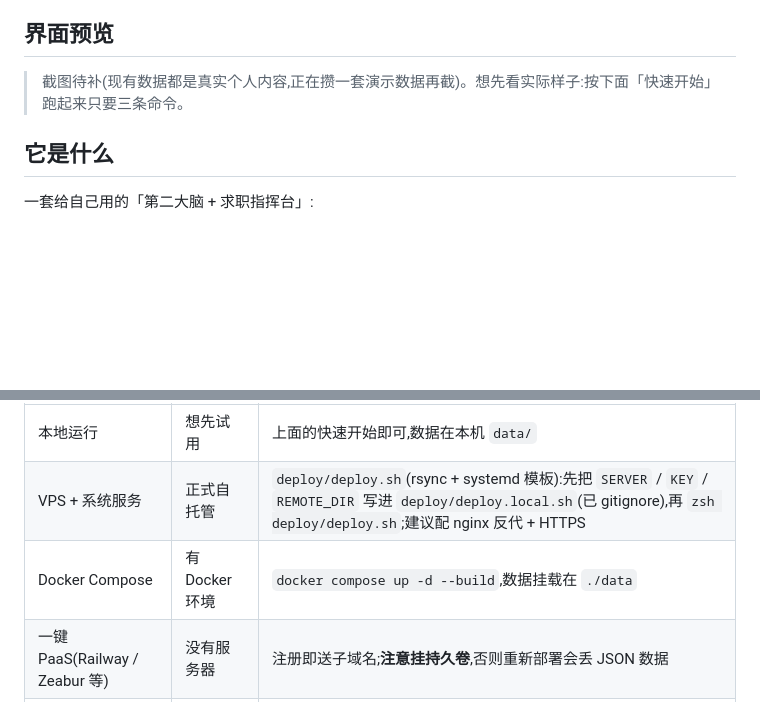
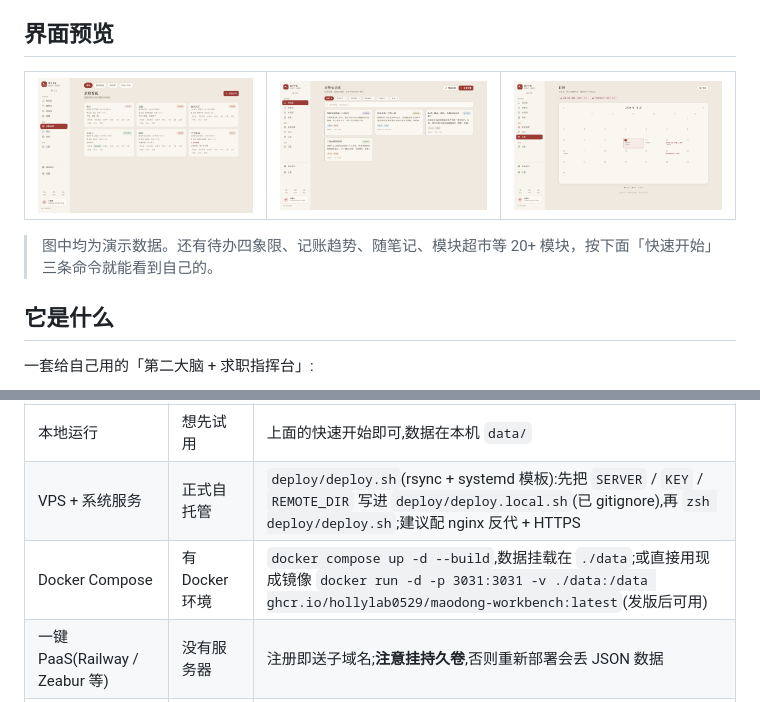
Before and after one commit to HollyLab0529/maodong-workbench, a Markdown page: README.md, 2 parts joined by grey strips. Rendered like a GitHub page; pictures changed too: docs/screenshots/calendar.png (added), docs/screenshots/jobs.png (added), docs/screenshots/kb.png (added); blank space fills up the shorter version.

Commit message:
docs+ci: README 界面截图、ghcr 多架构镜像发布流水线，版本 1.1.1

```diff
--- a/README.md
+++ b/README.md
@@ -10,9 +10,15 @@
 
 ## 界面预览
 
-> 截图待补(现有数据都是真实个人内容,正在攒一套演示数据再截)。想先看实际样子:按下面「快速开始」跑起来只要三条命令。
+<table>
+  <tr>
+    <td width="34%"><img src="docs/screenshots/jobs.png" alt="求职看板：投递流程与时间线" /></td>
+    <td width="33%"><img src="docs/screenshots/kb.png" alt="在线知识库：分类配色与标签" /></td>
+    <td width="33%"><img src="docs/screenshots/calendar.png" alt="日历：纪念日、待办与随记" /></td>
+  </tr>
+</table>
 
-<!-- 补图时用:docs/screenshots/ 下放 dashboard.png / jobs.png / calendar.png,宽 1200,裁掉地址栏 -->
+> 图中均为演示数据。还有待办四象限、记账趋势、随笔记、模块超市等 20+ 模块，按下面「快速开始」三条命令就能看到自己的。
 
 ## 它是什么
 
@@ -63,7 +69,7 @@ npm start              # http://localhost:3031
 |---|---|---|
 | 本地运行 | 想先试用 | 上面的快速开始即可,数据在本机 `data/` |
 | VPS + 系统服务 | 正式自托管 | `deploy/deploy.sh`(rsync + systemd 模板):先把 `SERVER` / `KEY` / `REMOTE_DIR` 写进 `deploy/deploy.local.sh`(已 gitignore),再 `zsh deploy/deploy.sh`;建议配 nginx 反代 + HTTPS |
-| Docker Compose | 有 Docker 环境 | `docker compose up -d --build`,数据挂载在 `./data` |
+| Docker Compose | 有 Docker 环境 | `docker compose up -d --build`,数据挂载在 `./data`;或直接用现成镜像 `docker run -d -p 3031:3031 -v ./data:/data ghcr.io/hollylab0529/maodong-workbench:latest`(发版后可用) |
 | 一键 PaaS(Railway / Zeabur 等) | 没有服务器 | 注册即送子域名;**注意挂持久卷**,否则重新部署会丢 JSON 数据 |
 | 交给 AI Agent | 都不熟 | 见 `AGENTS.md`(验收标准、常见失败、回滚都写好了) |
 
```
Also changed, not shown: CHANGELOG.md (+6 -0 lines), 4 other files.
